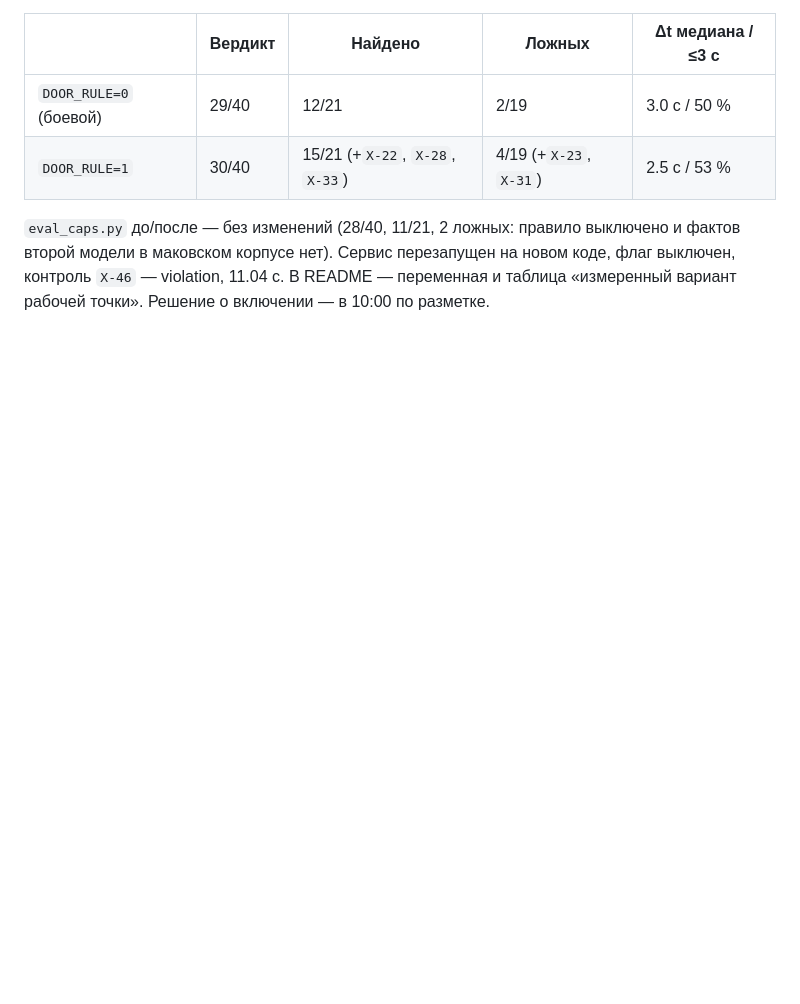
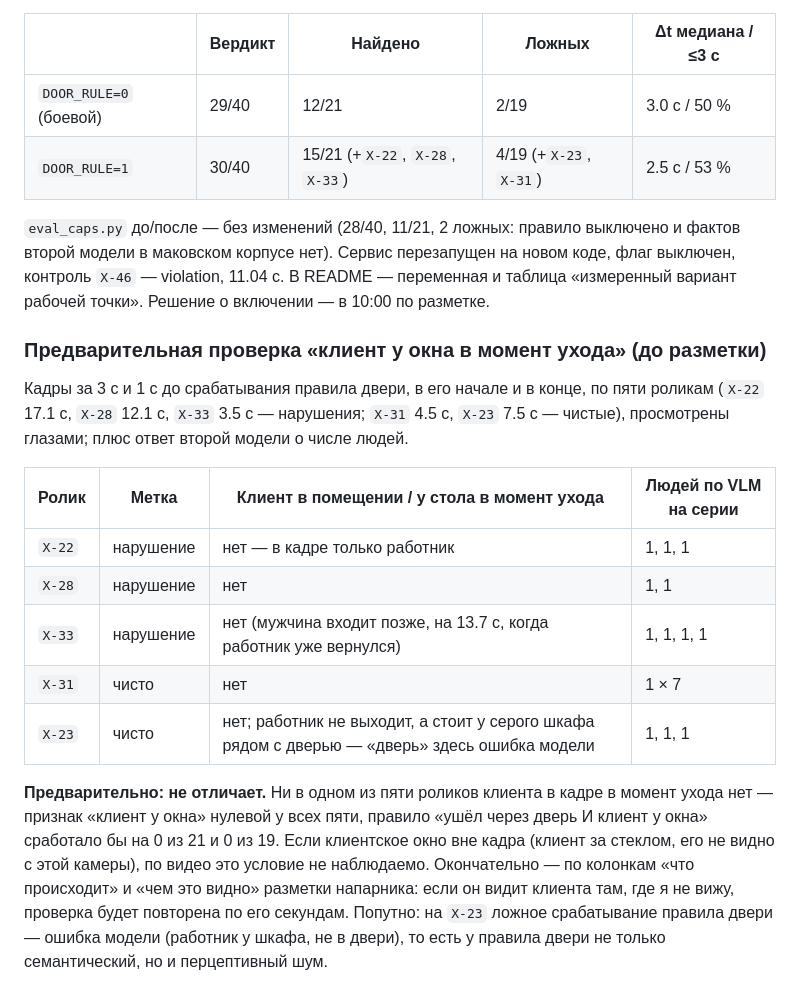
Before and after one commit to gascoigne07/forte-datathon-cash-discipline, a Markdown page: NIGHT-LOG.md, the part around the change. GitHub-like rendering; blank space fills up the shorter version.

Commit message:
NIGHT-LOG: предварительная проверка «клиент у окна» на Х-22/28/33 против Х-31/23 — не отличает
Co-Authored-By: Claude Opus 5.5 <noreply@anthropic.com>

```diff
--- a/NIGHT-LOG.md
+++ b/NIGHT-LOG.md
@@ -762,3 +762,26 @@ GPU — **по фактам совпадают с fp16 на всех кадра
 фактов второй модели в маковском корпусе нет). Сервис перезапущен на новом коде,
 флаг выключен, контроль `Х-46` — violation, 11.04 с. В README — переменная и таблица
 «измеренный вариант рабочей точки». Решение о включении — в 10:00 по разметке.
+
+### Предварительная проверка «клиент у окна в момент ухода» (до разметки)
+
+Кадры за 3 с и 1 с до срабатывания правила двери, в его начале и в конце, по пяти
+роликам (`Х-22` 17.1 с, `Х-28` 12.1 с, `Х-33` 3.5 с — нарушения; `Х-31` 4.5 с,
+`Х-23` 7.5 с — чистые), просмотрены глазами; плюс ответ второй модели о числе людей.
+
+| Ролик | Метка | Клиент в помещении / у стола в момент ухода | Людей по VLM на серии |
+|---|---|---|---|
+| `Х-22` | нарушение | нет — в кадре только работник | 1, 1, 1 |
+| `Х-28` | нарушение | нет | 1, 1 |
+| `Х-33` | нарушение | нет (мужчина входит позже, на 13.7 с, когда работник уже вернулся) | 1, 1, 1, 1 |
+| `Х-31` | чисто | нет | 1 × 7 |
+| `Х-23` | чисто | нет; работник не выходит, а стоит у серого шкафа рядом с дверью — «дверь» здесь ошибка модели | 1, 1, 1 |
+
+**Предварительно: не отличает.** Ни в одном из пяти роликов клиента в кадре в момент
+ухода нет — признак «клиент у окна» нулевой у всех пяти, правило «ушёл через дверь И
+клиент у окна» сработало бы на 0 из 21 и 0 из 19. Если клиентское окно вне кадра
+(клиент за стеклом, его не видно с этой камеры), по видео это условие не наблюдаемо.
+Окончательно — по колонкам «что происходит» и «чем это видно» разметки напарника:
+если он видит клиента там, где я не вижу, проверка будет повторена по его секундам.
+Попутно: на `Х-23` ложное срабатывание правила двери — ошибка модели (работник у шкафа,
+не в двери), то есть у правила двери не только семантический, но и перцептивный шум.
```
